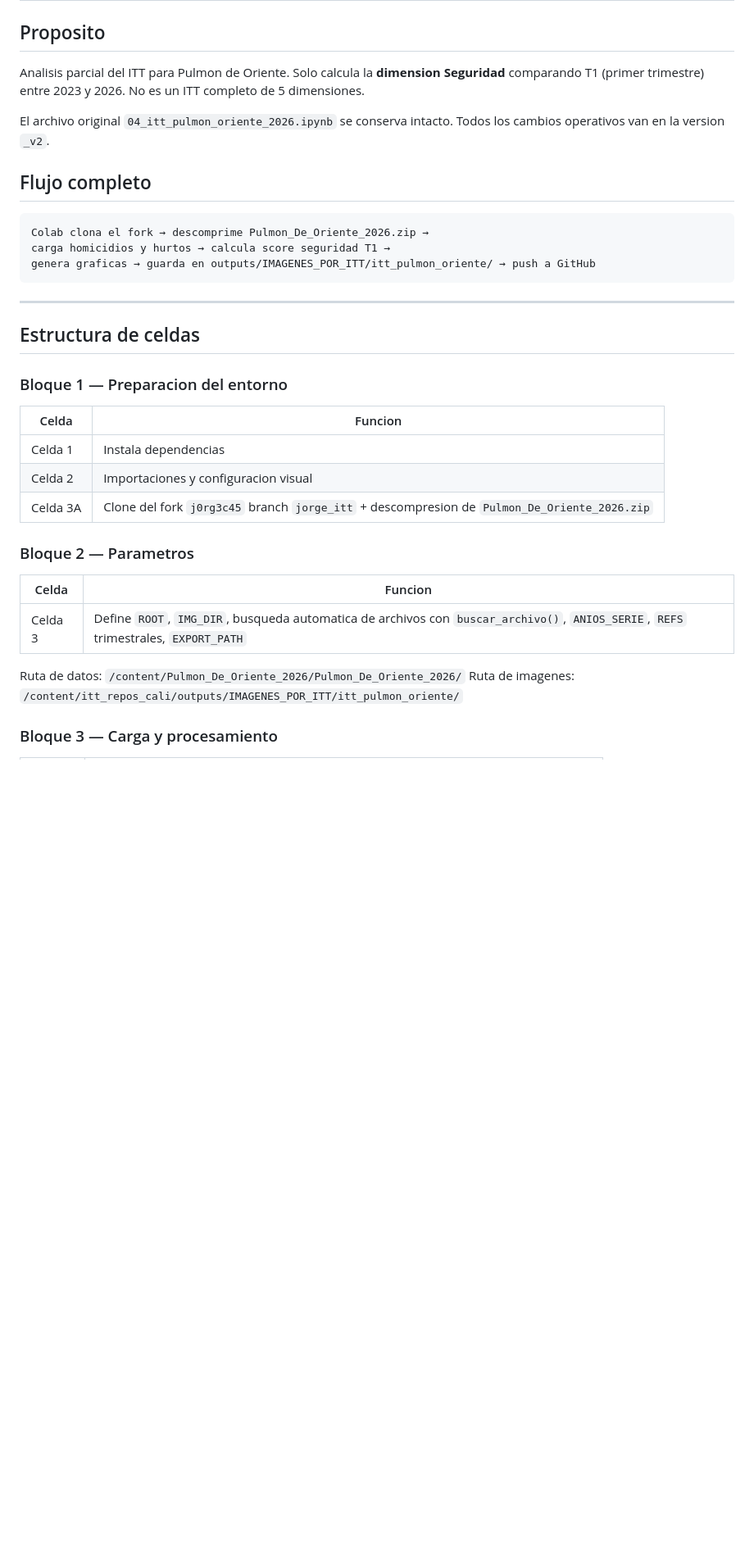
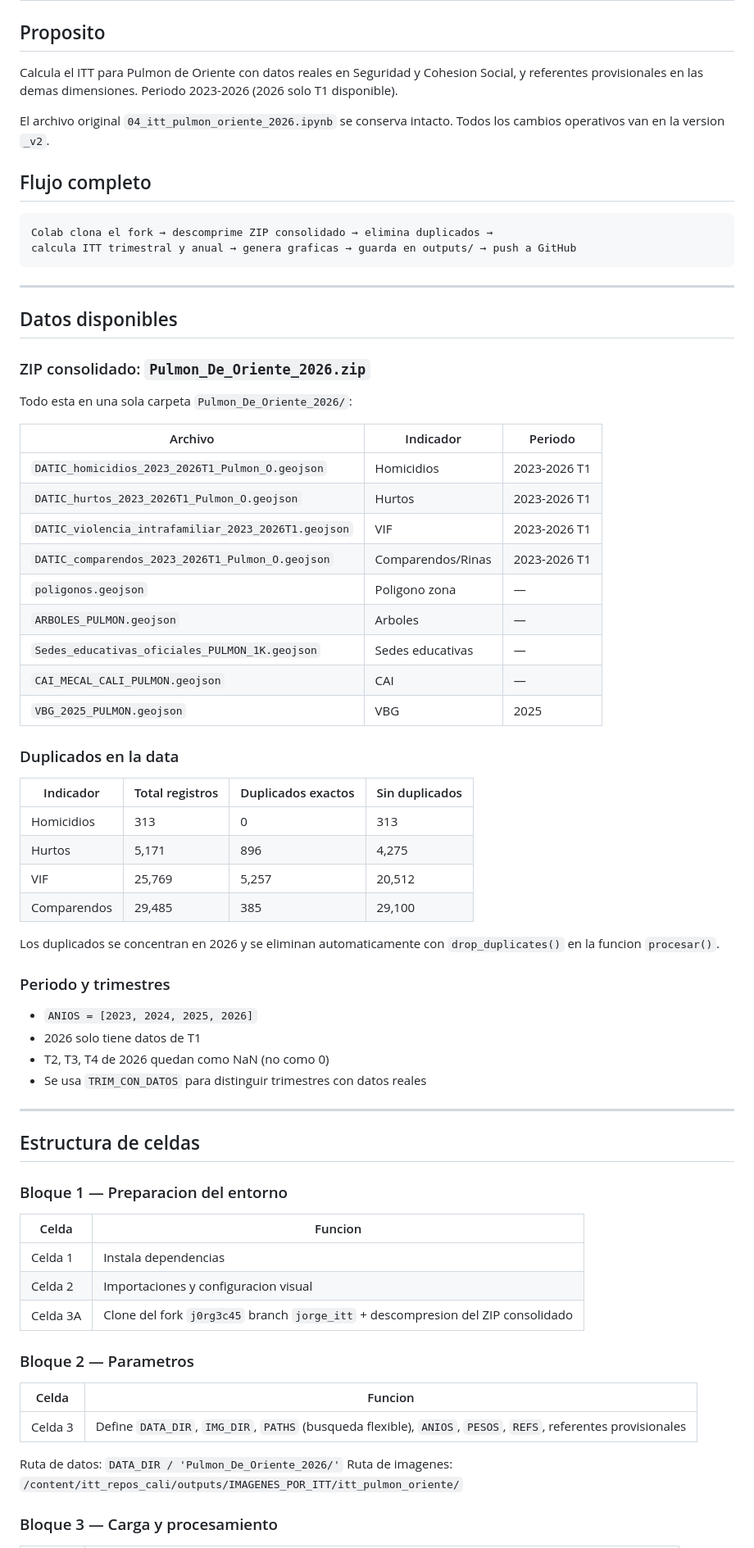
Before and after one commit to Pabandres85/Itt_repos_cali, a Markdown page: notebooks/ESTRUCTURA_04_ITT_PULMON_ORIENTE.md, the part around one of its changes. Shown at 82% size. GitHub-like rendering; blank space fills up the shorter version.

````diff
--- a/notebooks/ESTRUCTURA_04_ITT_PULMON_ORIENTE.md
+++ b/notebooks/ESTRUCTURA_04_ITT_PULMON_ORIENTE.md
@@ -2,17 +2,54 @@
 
 ## Proposito
 
-Analisis parcial del ITT para Pulmon de Oriente. Solo calcula la **dimension Seguridad** comparando T1 (primer trimestre) entre 2023 y 2026. No es un ITT completo de 5 dimensiones.
+Calcula el ITT para Pulmon de Oriente con datos reales en Seguridad y Cohesion Social, y referentes provisionales en las demas dimensiones. Periodo 2023-2026 (2026 solo T1 disponible).
 
 El archivo original `04_itt_pulmon_oriente_2026.ipynb` se conserva intacto. Todos los cambios operativos van en la version `_v2`.
 
 ## Flujo completo
 
 ```
-Colab clona el fork → descomprime Pulmon_De_Oriente_2026.zip →
-carga homicidios y hurtos → calcula score seguridad T1 →
-genera graficas → guarda en outputs/IMAGENES_POR_ITT/itt_pulmon_oriente/ → push a GitHub
+Colab clona el fork → descomprime ZIP consolidado → elimina duplicados →
+calcula ITT trimestral y anual → genera graficas → guarda en outputs/ → push a GitHub
 ```
+
+---
+
+## Datos disponibles
+
+### ZIP consolidado: `Pulmon_De_Oriente_2026.zip`
+
+Todo esta en una sola carpeta `Pulmon_De_Oriente_2026/`:
+
+| Archivo | Indicador | Periodo |
+|---|---|---|
+| `DATIC_homicidios_2023_2026T1_Pulmon_O.geojson` | Homicidios | 2023-2026 T1 |
+| `DATIC_hurtos_2023_2026T1_Pulmon_O.geojson` | Hurtos | 2023-2026 T1 |
+| `DATIC_violencia_intrafamiliar_2023_2026T1.geojson` | VIF | 2023-2026 T1 |
+| `DATIC_comparendos_2023_2026T1_Pulmon_O.geojson` | Comparendos/Rinas | 2023-2026 T1 |
+| `poligonos.geojson` | Poligono zona | — |
+| `ARBOLES_PULMON.geojson` | Arboles | — |
+| `Sedes_educativas_oficiales_PULMON_1K.geojson` | Sedes educativas | — |
+| `CAI_MECAL_CALI_PULMON.geojson` | CAI | — |
+| `VBG_2025_PULMON.geojson` | VBG | 2025 |
+
+### Duplicados en la data
+
+| Indicador | Total registros | Duplicados exactos | Sin duplicados |
+|---|---|---|---|
+| Homicidios | 313 | 0 | 313 |
+| Hurtos | 5,171 | 896 | 4,275 |
+| VIF | 25,769 | 5,257 | 20,512 |
+| Comparendos | 29,485 | 385 | 29,100 |
+
+Los duplicados se concentran en 2026 y se eliminan automaticamente con `drop_duplicates()` en la funcion `procesar()`.
+
+### Periodo y trimestres
+
+- `ANIOS = [2023, 2024, 2025, 2026]`
+- 2026 solo tiene datos de T1
+- T2, T3, T4 de 2026 quedan como NaN (no como 0)
+- Se usa `TRIM_CON_DATOS` para distinguir trimestres con datos reales
 
 ---
 
@@ -24,15 +61,15 @@ genera graficas → guarda en outputs/IMAGENES_POR_ITT/itt_pulmon_oriente/ → p
 |---|---|
 | Celda 1 | Instala dependencias |
 | Celda 2 | Importaciones y configuracion visual |
-| Celda 3A | Clone del fork `j0rg3c45` branch `jorge_itt` + descompresion de `Pulmon_De_Oriente_2026.zip` |
+| Celda 3A | Clone del fork `j0rg3c45` branch `jorge_itt` + descompresion del ZIP consolidado |
 
 ### Bloque 2 — Parametros
 
 | Celda | Funcion |
 |---|---|
-| Celda 3 | Define `ROOT`, `IMG_DIR`, busqueda automatica de archivos con `buscar_archivo()`, `ANIOS_SERIE`, `REFS` trimestrales, `EXPORT_PATH` |
+| Celda 3 | Define `DATA_DIR`, `IMG_DIR`, `PATHS` (busqueda flexible), `ANIOS`, `PESOS`, `REFS`, referentes provisionales |
 
-Ruta de datos: `/content/Pulmon_De_Oriente_2026/Pulmon_De_Oriente_2026/`
+Ruta de datos: `DATA_DIR / 'Pulmon_De_Oriente_2026/'`
 Ruta de imagenes: `/content/itt_repos_cali/outputs/IMAGENES_POR_ITT/itt_pulmon_oriente/`
 
 ### Bloque 3 — Carga y procesamiento
````
Also changed, not shown: other parts of notebooks/ESTRUCTURA_04_ITT_PULMON_ORIENTE.md (+78 -81 lines).
